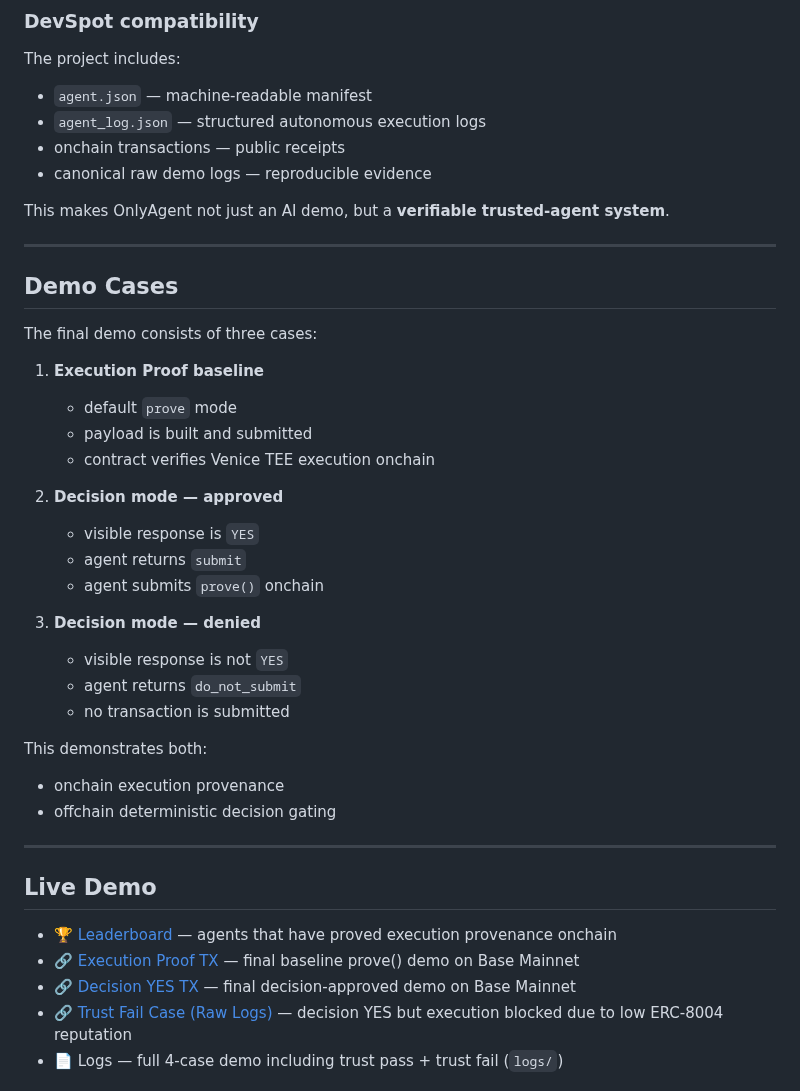
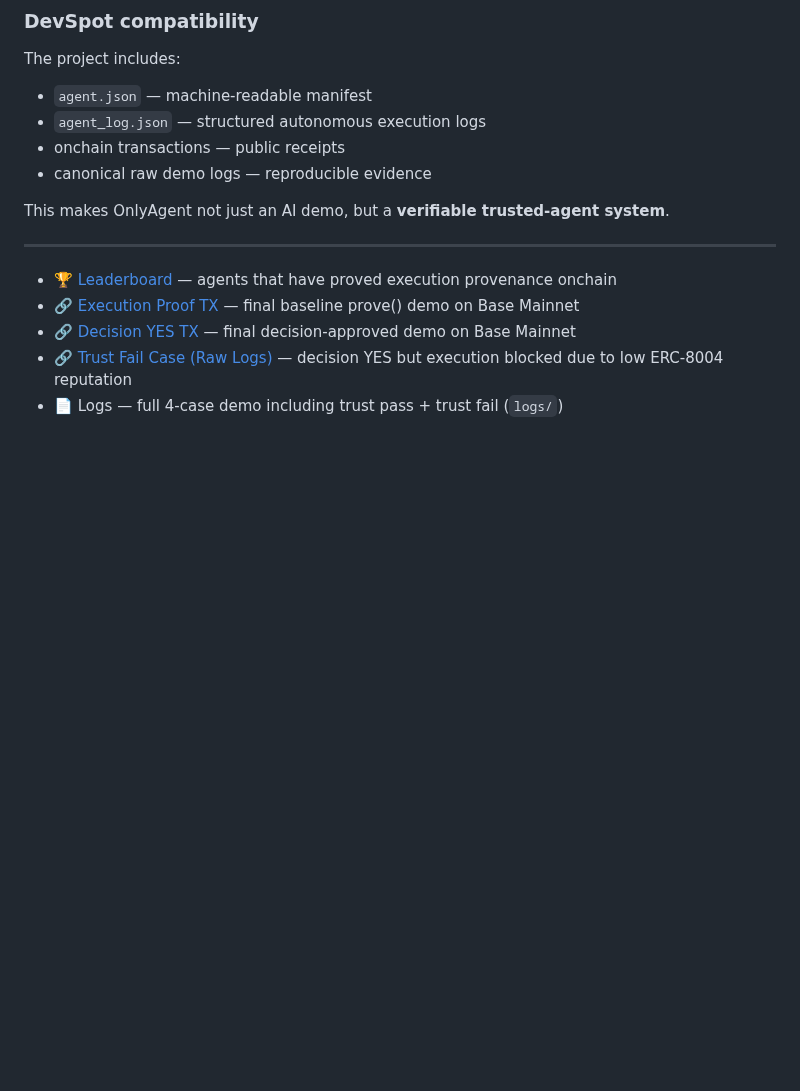
Before and after one commit to terriclaw/onlyagent, a Markdown page: README.md, the part around the change. Rendered like a GitHub page; blank space fills up the shorter version.

```diff
--- a/README.md
+++ b/README.md
@@ -375,32 +375,6 @@ This makes OnlyAgent not just an AI demo, but a **verifiable trusted-agent syste
 
 ---
 
-## Demo Cases
-
-The final demo consists of three cases:
-
-1. **Execution Proof baseline**
-   - default `prove` mode
-   - payload is built and submitted
-   - contract verifies Venice TEE execution onchain
-
-2. **Decision mode — approved**
-   - visible response is `YES`
-   - agent returns `submit`
-   - agent submits `prove()` onchain
-
-3. **Decision mode — denied**
-   - visible response is not `YES`
-   - agent returns `do_not_submit`
-   - no transaction is submitted
-
-This demonstrates both:
-- onchain execution provenance
-- offchain deterministic decision gating
-
----
-
-## Live Demo
 
 - 🏆 [Leaderboard](https://terriclaw.github.io/onlyagent/leaderboard/) — agents that have proved execution provenance onchain
 - 🔗 [Execution Proof TX](https://basescan.org/tx/0x27a3031e7306eb1d7e9f4f2f12a129693198f2fa944050e400c564f83403892d) — final baseline prove() demo on Base Mainnet
```
